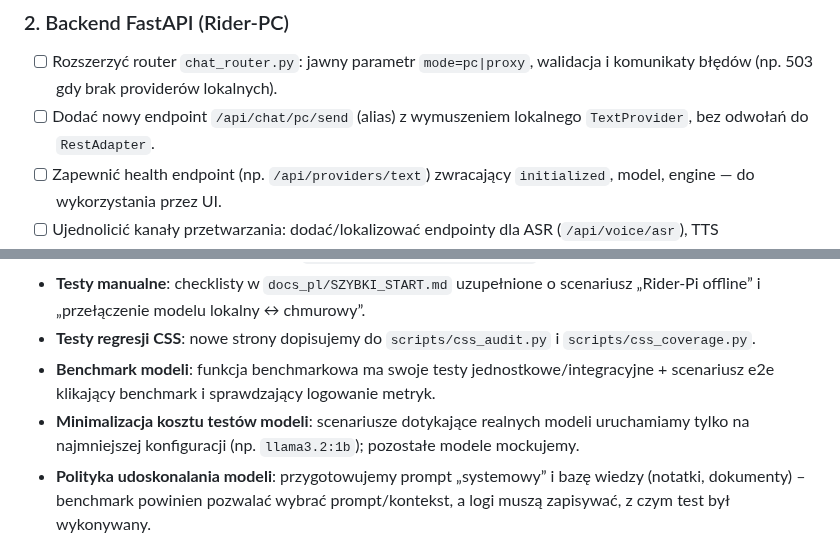
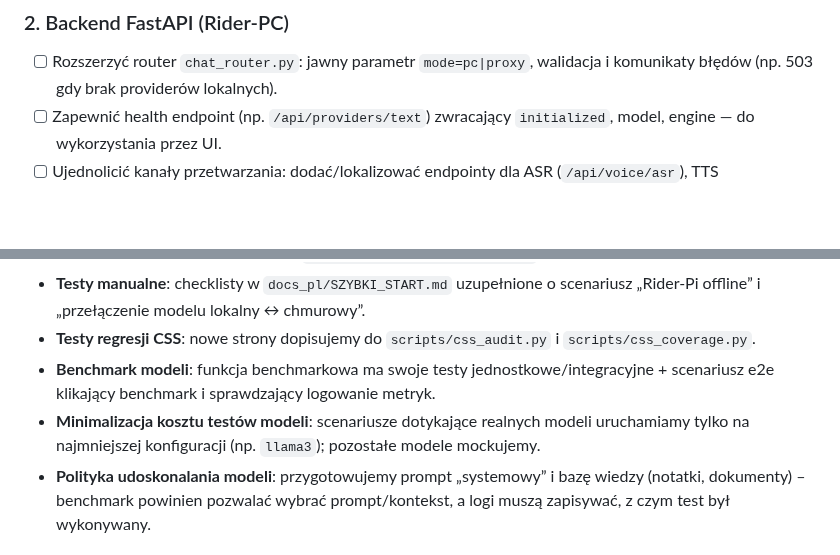
Before and after one commit to mpieniak01/Rider-Pc, a Markdown page: docs_pl/_to_do/205_chat_pc_standalone.md, 2 parts joined by grey strips. GitHub-like rendering; blank space fills up the shorter version.

Commit message:
Revise backend tasks and testing strategies in docs
Updated the checklist for backend FastAPI and testing strategies, including new endpoint and test scenarios.

```diff
--- a/docs_pl/_to_do/205_chat_pc_standalone.md
+++ b/docs_pl/_to_do/205_chat_pc_standalone.md
@@ -32,7 +32,6 @@ Przygotować plan przebudowy, który pozwoli:
 
 ### 2. Backend FastAPI (Rider-PC)
 - [ ] Rozszerzyć router `chat_router.py`: jawny parametr `mode=pc|proxy`, walidacja i komunikaty błędów (np. 503 gdy brak providerów lokalnych).
-- [ ] Dodać nowy endpoint `/api/chat/pc/send` (alias) z wymuszeniem lokalnego `TextProvider`, bez odwołań do `RestAdapter`.
 - [ ] Zapewnić health endpoint (np. `/api/providers/text`) zwracający `initialized`, model, engine — do wykorzystania przez UI.
 - [ ] Ujednolicić kanały przetwarzania: dodać/lokalizować endpointy dla ASR (`/api/voice/asr`), TTS (`/api/voice/tts`) i tekst→tekst tak, by Chat PC mógł działać w 100% lokalnie.
 
@@ -61,7 +60,7 @@ Przygotować plan przebudowy, który pozwoli:
 - **Testy manualne**: checklisty w `docs_pl/SZYBKI_START.md` uzupełnione o scenariusz „Rider-Pi offline” i „przełączenie modelu lokalny ↔ chmurowy”.
 - **Testy regresji CSS**: nowe strony dopisujemy do `scripts/css_audit.py` i `scripts/css_coverage.py`.
 - **Benchmark modeli**: funkcja benchmarkowa ma swoje testy jednostkowe/integracyjne + scenariusz e2e klikający benchmark i sprawdzający logowanie metryk.
-- **Minimalizacja kosztu testów modeli**: scenariusze dotykające realnych modeli uruchamiamy tylko na najmniejszej konfiguracji (np. `llama3.2:1b`); pozostałe modele mockujemy.
+- **Minimalizacja kosztu testów modeli**: scenariusze dotykające realnych modeli uruchamiamy tylko na najmniejszej konfiguracji (np. `llama3`); pozostałe modele mockujemy.
 - **Polityka udoskonalania modeli**: przygotowujemy prompt „systemowy” i bazę wiedzy (notatki, dokumenty) – benchmark powinien pozwalać wybrać prompt/kontekst, a logi muszą zapisywać, z czym test był wykonywany.
 
 ## Plan realizacji (kolejność lead PR)
```
